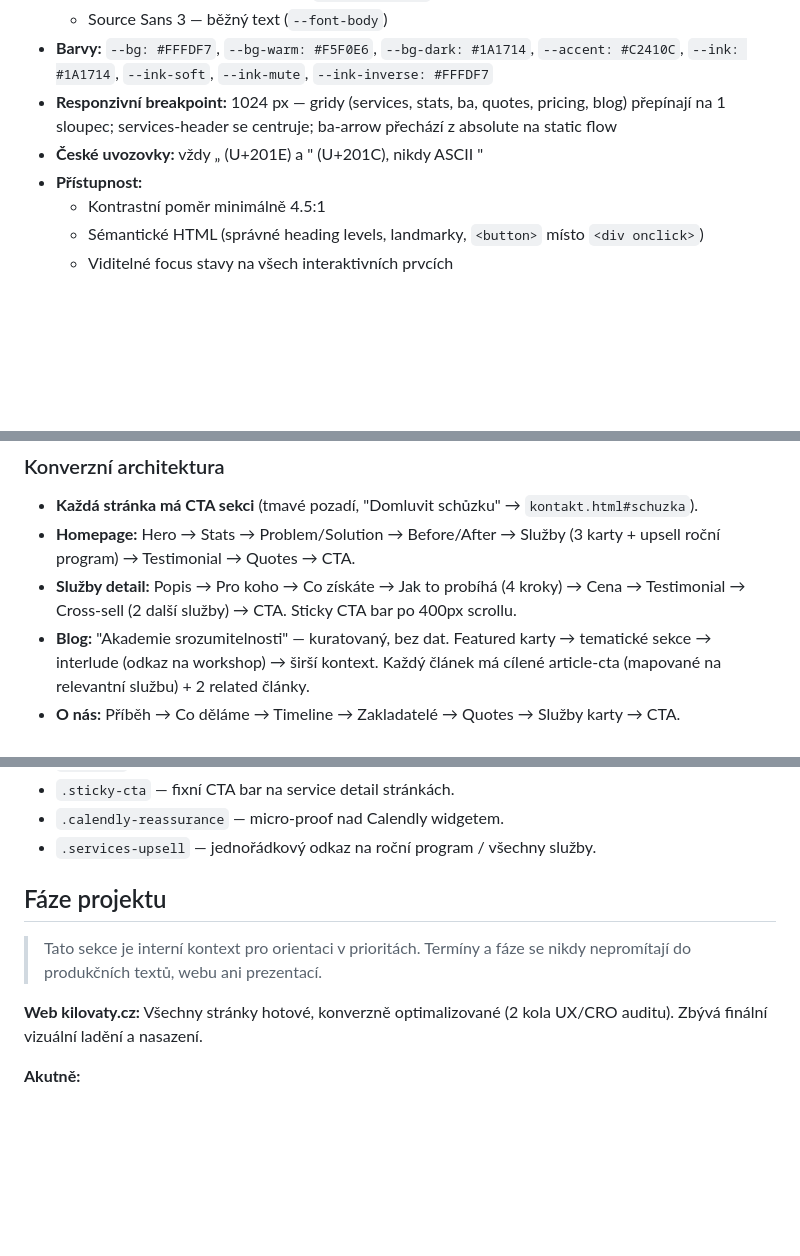
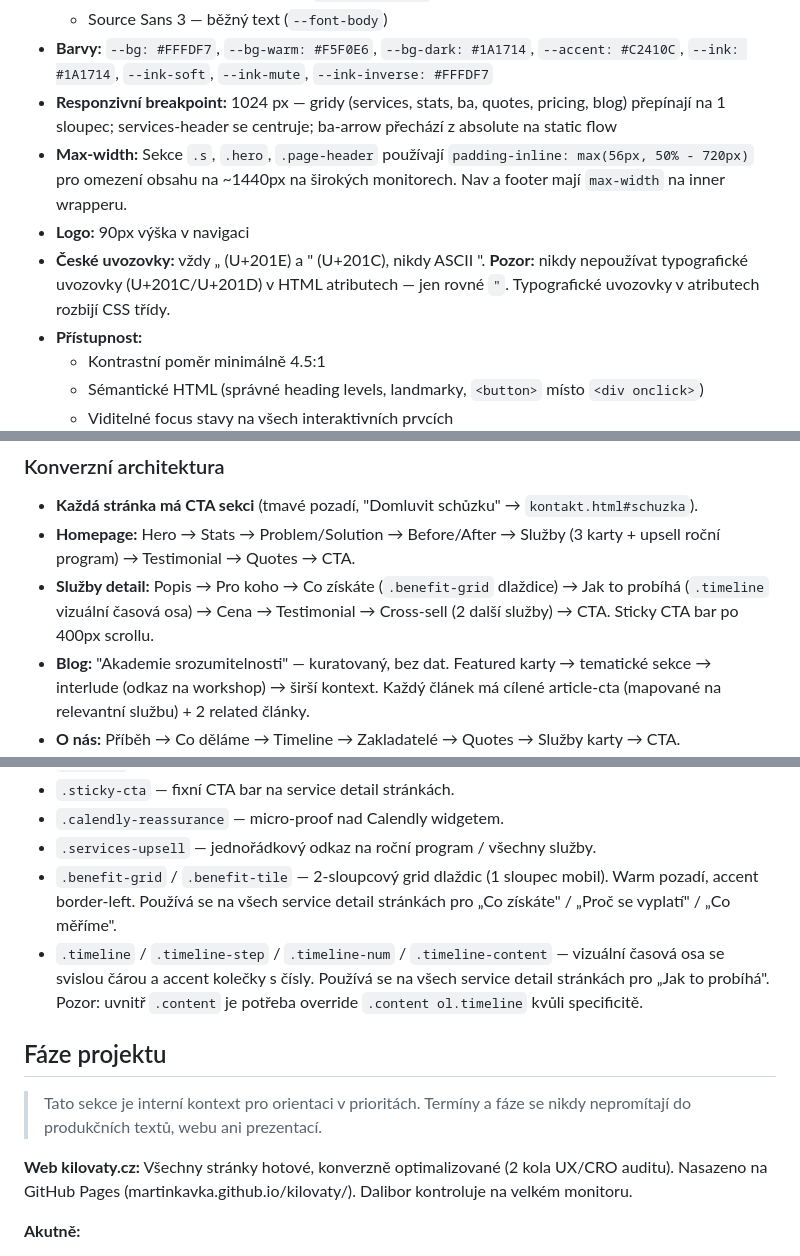
Before and after one commit to martinkavka/kilovaty, a Markdown page: CLAUDE.md, 3 parts joined by grey strips. Rendered like a GitHub page; blank space fills up the shorter version.

Commit message:
Aktualizace CLAUDE.md — max-width, logo, benefit-grid, timeline, deployment stav
Co-Authored-By: Claude Opus 4.6 <noreply@anthropic.com>

```diff
--- a/CLAUDE.md
+++ b/CLAUDE.md
@@ -141,7 +141,9 @@ Tyto fráze nikdy nepoužíváme. Jsou to přesně ten typ vaty, který pomáhá
   - Source Sans 3 — běžný text (`--font-body`)
 - **Barvy:** `--bg: #FFFDF7`, `--bg-warm: #F5F0E6`, `--bg-dark: #1A1714`, `--accent: #C2410C`, `--ink: #1A1714`, `--ink-soft`, `--ink-mute`, `--ink-inverse: #FFFDF7`
 - **Responzivní breakpoint:** 1024 px — gridy (services, stats, ba, quotes, pricing, blog) přepínají na 1 sloupec; services-header se centruje; ba-arrow přechází z absolute na static flow
-- **České uvozovky:** vždy „ (U+201E) a " (U+201C), nikdy ASCII "
+- **Max-width:** Sekce `.s`, `.hero`, `.page-header` používají `padding-inline: max(56px, 50% - 720px)` pro omezení obsahu na ~1440px na širokých monitorech. Nav a footer mají `max-width` na inner wrapperu.
+- **Logo:** 90px výška v navigaci
+- **České uvozovky:** vždy „ (U+201E) a " (U+201C), nikdy ASCII ". **Pozor:** nikdy nepoužívat typografické uvozovky (U+201C/U+201D) v HTML atributech — jen rovné `"`. Typografické uvozovky v atributech rozbijí CSS třídy.
 - **Přístupnost:**
   - Kontrastní poměr minimálně 4.5:1
   - Sémantické HTML (správné heading levels, landmarky, `<button>` místo `<div onclick>`)
@@ -183,7 +185,7 @@ docs/
 
 - **Každá stránka má CTA sekci** (tmavé pozadí, "Domluvit schůzku" → `kontakt.html#schuzka`).
 - **Homepage:** Hero → Stats → Problem/Solution → Before/After → Služby (3 karty + upsell roční program) → Testimonial → Quotes → CTA.
-- **Služby detail:** Popis → Pro koho → Co získáte → Jak to probíhá (4 kroky) → Cena → Testimonial → Cross-sell (2 další služby) → CTA. Sticky CTA bar po 400px scrollu.
+- **Služby detail:** Popis → Pro koho → Co získáte (`.benefit-grid` dlaždice) → Jak to probíhá (`.timeline` vizuální časová osa) → Cena → Testimonial → Cross-sell (2 další služby) → CTA. Sticky CTA bar po 400px scrollu.
 - **Blog:** "Akademie srozumitelnosti" — kuratovaný, bez dat. Featured karty → tematické sekce → interlude (odkaz na workshop) → širší kontext. Každý článek má cílené article-cta (mapované na relevantní službu) + 2 related články.
 - **O nás:** Příběh → Co děláme → Timeline → Zakladatelé → Quotes → Služby karty → CTA.
 - **Kontakt:** Calendly widget s micro-proof (citát Janků) + kontaktní údaje + fakturační údaje.
@@ -221,12 +223,14 @@ Každý blogpost má cílené CTA směřující na relevantní službu:
 - `.sticky-cta` — fixní CTA bar na service detail stránkách.
 - `.calendly-reassurance` — micro-proof nad Calendly widgetem.
 - `.services-upsell` — jednořádkový odkaz na roční program / všechny služby.
+- `.benefit-grid` / `.benefit-tile` — 2-sloupcový grid dlaždic (1 sloupec mobil). Warm pozadí, accent border-left. Používá se na všech service detail stránkách pro „Co získáte" / „Proč se vyplatí" / „Co měříme".
+- `.timeline` / `.timeline-step` / `.timeline-num` / `.timeline-content` — vizuální časová osa se svislou čárou a accent kolečky s čísly. Používá se na všech service detail stránkách pro „Jak to probíhá". Pozor: uvnitř `.content` je potřeba override `.content ol.timeline` kvůli specificitě.
 
 ## Fáze projektu
 
 > Tato sekce je interní kontext pro orientaci v prioritách. Termíny a fáze se nikdy nepromítají do produkčních textů, webu ani prezentací.
 
-**Web kilovaty.cz:** Všechny stránky hotové, konverzně optimalizované (2 kola UX/CRO auditu). Zbývá finální vizuální ladění a nasazení.
+**Web kilovaty.cz:** Všechny stránky hotové, konverzně optimalizované (2 kola UX/CRO auditu). Nasazeno na GitHub Pages (martinkavka.github.io/kilovaty/). Dalibor kontroluje na velkém monitoru.
 
 **Akutně:**
 1. Dokončení webu — poslední vizuální úpravy, nasazení
```
